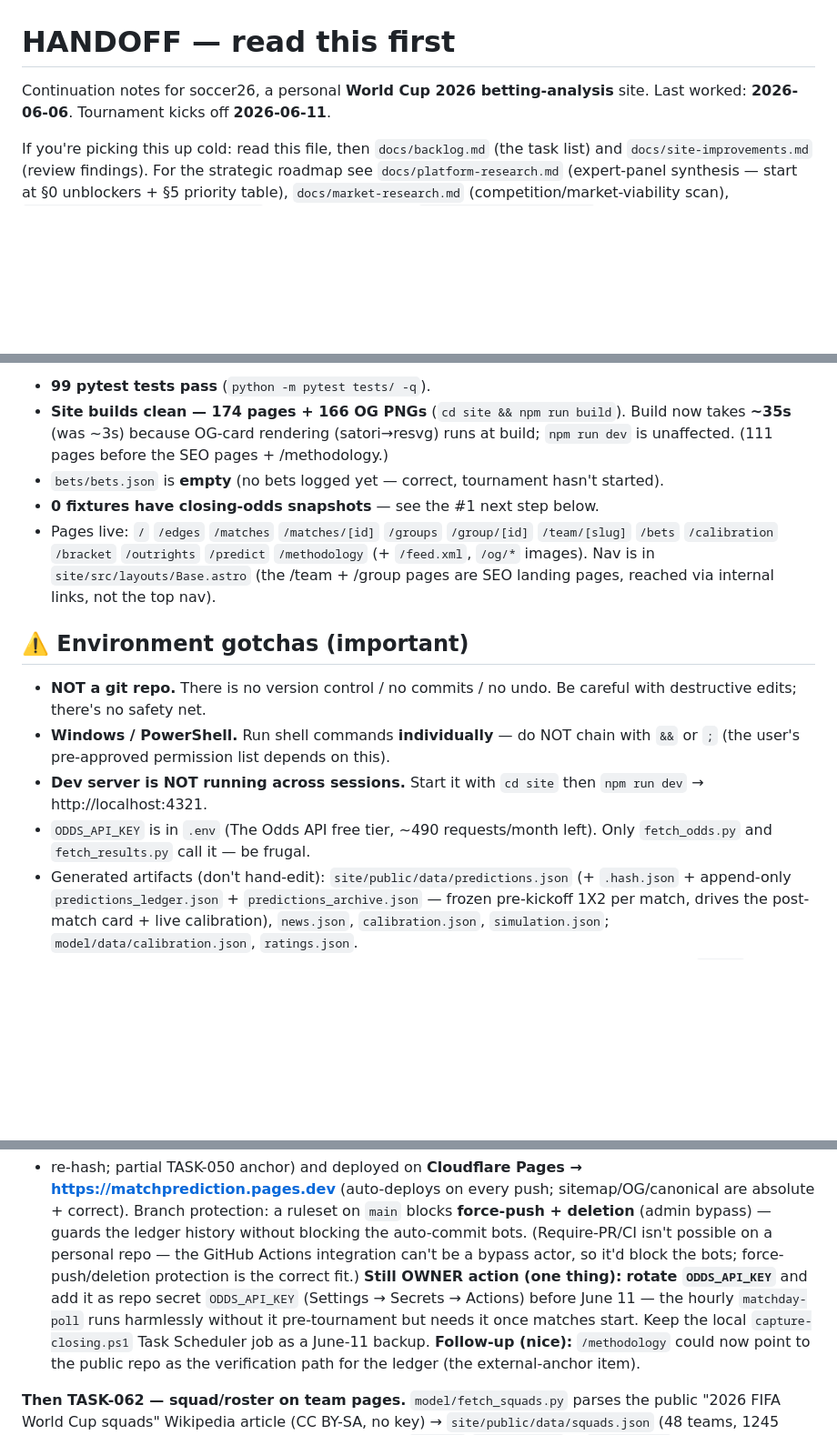
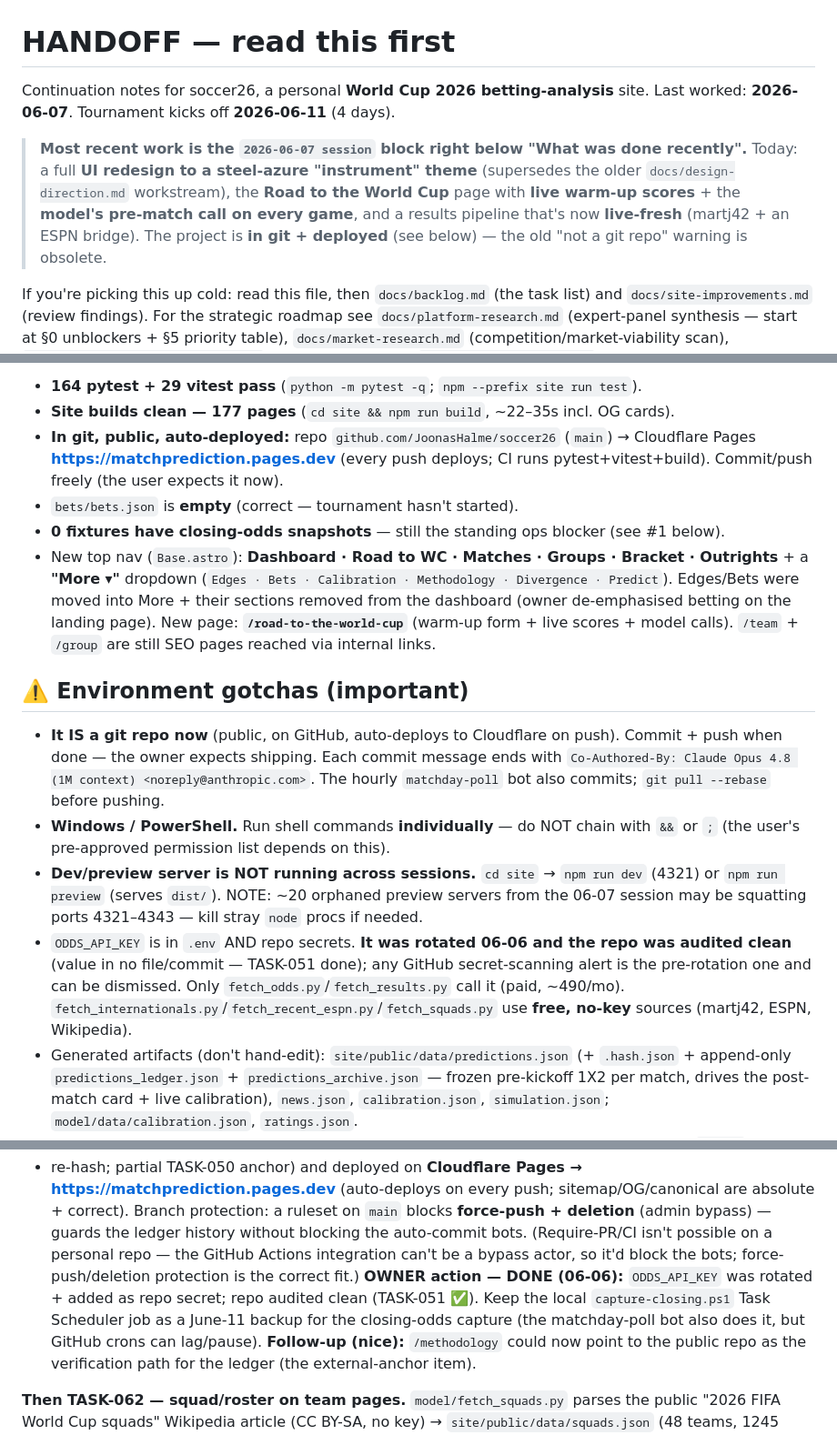
Before and after one commit to JoonasHalme/soccer26, a Markdown page: docs/HANDOFF.md, 3 parts joined by grey strips. Shown at 91% size. Rendered like a GitHub page; blank space fills up the shorter version.

```diff
--- a/docs/HANDOFF.md
+++ b/docs/HANDOFF.md
@@ -1,7 +1,15 @@
 # HANDOFF — read this first
 
 Continuation notes for soccer26, a personal **World Cup 2026 betting-analysis**
-site. Last worked: **2026-06-06**. Tournament kicks off **2026-06-11**.
+site. Last worked: **2026-06-07**. Tournament kicks off **2026-06-11** (4 days).
+
+> **Most recent work is the `2026-06-07 session` block right below "What was done
+> recently".** Today: a full **UI redesign to a steel-azure "instrument" theme**
+> (supersedes the older `docs/design-direction.md` workstream), the **Road to the
+> World Cup** page with **live warm-up scores** + the **model's pre-match call on
+> every game**, and a results pipeline that's now **live-fresh** (martj42 + an
+> ESPN bridge). The project is **in git + deployed** (see below) — the old
+> "not a git repo" warning is obsolete.
 
 If you're picking this up cold: read this file, then `docs/backlog.md` (the task
 list) and `docs/site-improvements.md` (review findings). For the strategic roadmap
@@ -36,26 +44,35 @@ docs/        backlog + research + this handoff
 
-- **99 pytest tests pass** (`python -m pytest tests/ -q`).
-- **Site builds clean — 174 pages + 166 OG PNGs** (`cd site && npm run build`).
-  Build now takes **~35s** (was ~3s) because OG-card rendering (satori→resvg) runs at
-  build; `npm run dev` is unaffected. (111 pages before the SEO pages + /methodology.)
-- `bets/bets.json` is **empty** (no bets logged yet — correct, tournament hasn't started).
-- **0 fixtures have closing-odds snapshots** — see the #1 next step below.
-- Pages live: `/` `/edges` `/matches` `/matches/[id]` `/groups` `/group/[id]`
-  `/team/[slug]` `/bets` `/calibration` `/bracket` `/outrights` `/predict`
-  `/methodology` (+ `/feed.xml`, `/og/*` images). Nav is in
-  `site/src/layouts/Base.astro` (the /team + /group pages are SEO landing pages,
-  reached via internal links, not the top nav).
+- **164 pytest + 29 vitest pass** (`python -m pytest -q`; `npm --prefix site run test`).
+- **Site builds clean — 177 pages** (`cd site && npm run build`, ~22–35s incl. OG cards).
+- **In git, public, auto-deployed:** repo `github.com/JoonasHalme/soccer26` (`main`) →
+  Cloudflare Pages **https://matchprediction.pages.dev** (every push deploys; CI runs
+  pytest+vitest+build). Commit/push freely (the user expects it now).
+- `bets/bets.json` is **empty** (correct — tournament hasn't started).
+- **0 fixtures have closing-odds snapshots** — still the standing ops blocker (see #1 below).
+- New top nav (`Base.astro`): **Dashboard · Road to WC · Matches · Groups · Bracket ·
+  Outrights** + a **"More ▾"** dropdown (`Edges · Bets · Calibration · Methodology ·
+  Divergence · Predict`). Edges/Bets were moved into More + their sections removed from
+  the dashboard (owner de-emphasised betting on the landing page). New page:
+  **`/road-to-the-world-cup`** (warm-up form + live scores + model calls).
+  `/team` + `/group` are still SEO pages reached via internal links.
 
 ## ⚠️ Environment gotchas (important)
 
-- **NOT a git repo.** There is no version control / no commits / no undo. Be
-  careful with destructive edits; there's no safety net.
+- **It IS a git repo now** (public, on GitHub, auto-deploys to Cloudflare on push).
+  Commit + push when done — the owner expects shipping. Each commit message ends with
+  `Co-Authored-By: Claude Opus 4.8 (1M context) <noreply@anthropic.com>`. The hourly
+  `matchday-poll` bot also commits; `git pull --rebase` before pushing.
 - **Windows / PowerShell.** Run shell commands **individually** — do NOT chain with
   `&&` or `;` (the user's pre-approved permission list depends on this).
-- **Dev server is NOT running across sessions.** Start it with `cd site` then
-  `npm run dev` → http://localhost:4321.
-- `ODDS_API_KEY` is in `.env` (The Odds API free tier, ~490 requests/month left).
-  Only `fetch_odds.py` and `fetch_results.py` call it — be frugal.
+- **Dev/preview server is NOT running across sessions.** `cd site` → `npm run dev`
+  (4321) or `npm run preview` (serves `dist/`). NOTE: ~20 orphaned preview servers
+  from the 06-07 session may be squatting ports 4321–4343 — kill stray `node` procs if
+  needed.
+- `ODDS_API_KEY` is in `.env` AND repo secrets. **It was rotated 06-06 and the repo was
+  audited clean** (value in no file/commit — TASK-051 done); any GitHub secret-scanning
+  alert is the pre-rotation one and can be dismissed. Only `fetch_odds.py`/`fetch_results.py`
+  call it (paid, ~490/mo). `fetch_internationals.py`/`fetch_recent_espn.py`/`fetch_squads.py`
+  use **free, no-key** sources (martj42, ESPN, Wikipedia).
 - Generated artifacts (don't hand-edit): `site/public/data/predictions.json`
   (+ `.hash.json` + append-only `predictions_ledger.json` + `predictions_archive.json`
   — frozen pre-kickoff 1X2 per match, drives the post-match card + live calibration),
@@ -426,10 +499,9 @@ ruleset on `main` blocks **force-push + deletion** (admin bypass) — guards the
 blocking the auto-commit bots. (Require-PR/CI isn't possible on a personal repo — the GitHub Actions
 integration can't be a bypass actor, so it'd block the bots; force-push/deletion protection is the
 correct fit.)
-**Still OWNER action (one thing):** **rotate `ODDS_API_KEY`** and add it as repo secret `ODDS_API_KEY`
-(Settings → Secrets → Actions) before June 11 — the hourly `matchday-poll` runs harmlessly without it
-pre-tournament but needs it once matches start. Keep the local `capture-closing.ps1` Task Scheduler
-job as a June-11 backup.
+**OWNER action — DONE (06-06):** `ODDS_API_KEY` was rotated + added as repo secret; repo audited clean
+(TASK-051 ✅). Keep the local `capture-closing.ps1` Task Scheduler job as a June-11 backup for the
+closing-odds capture (the matchday-poll bot also does it, but GitHub crons can lag/pause).
 **Follow-up (nice):** `/methodology` could now point to the public repo as the verification path for
 the ledger (the external-anchor item).
 
```
Also changed, not shown: other parts of docs/HANDOFF.md (+57 -1 lines).
